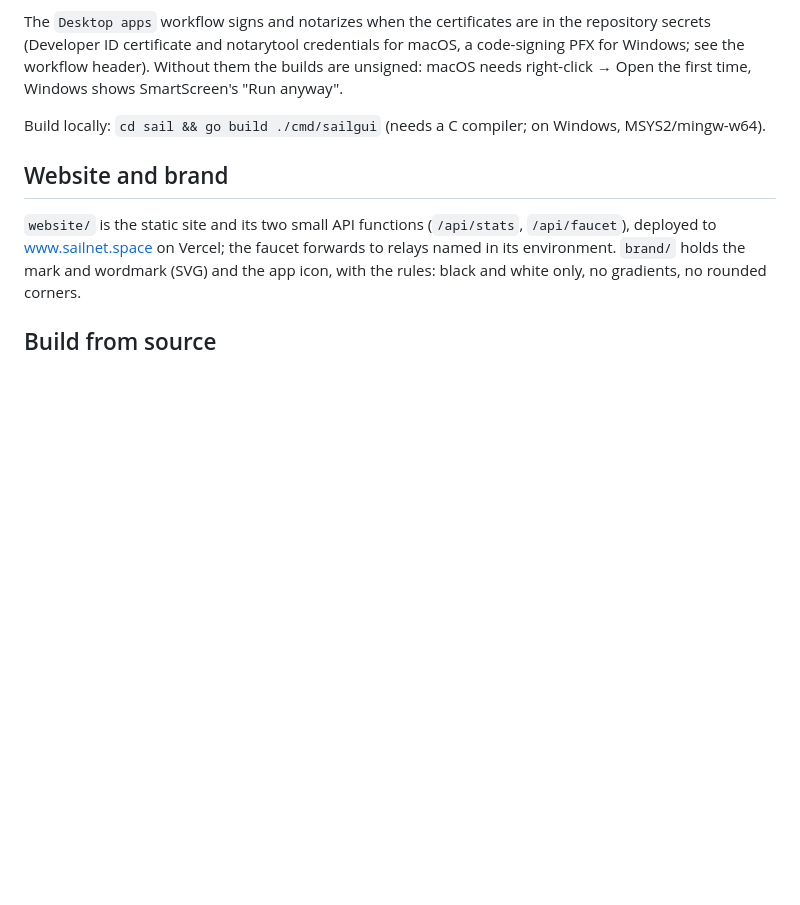
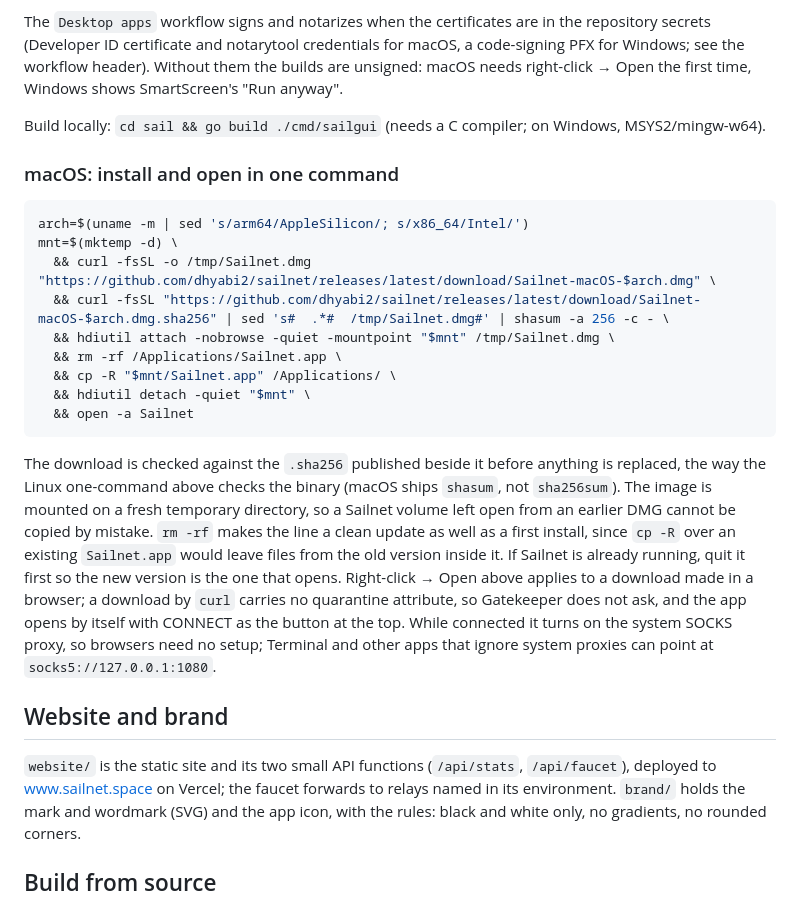
Before and after one commit to dhyabi2/sailnet, a Markdown page: README.md, the part around the change. Drawn GitHub-style; blank space fills up the shorter version.

Commit message:
README: install and open the macOS app in one command (#2)
* README: install and open the macOS app in one command

* README: macOS one-command mounts on a temp dir, fix rm -rf reason, drop sailnode --capture, place after signing note

---------

Co-authored-by: dhyabi2 <dhyabi2@users.noreply.github.com>

````diff
--- a/README.md
+++ b/README.md
@@ -579,6 +579,34 @@ Windows shows SmartScreen's "Run anyway".
 Build locally: `cd sail && go build ./cmd/sailgui` (needs a C compiler; on
 Windows, MSYS2/mingw-w64).
 
+### macOS: install and open in one command
+
+```sh
+arch=$(uname -m | sed 's/arm64/AppleSilicon/; s/x86_64/Intel/')
+mnt=$(mktemp -d) \
+  && curl -fsSL -o /tmp/Sailnet.dmg "https://github.com/dhyabi2/sailnet/releases/latest/download/Sailnet-macOS-$arch.dmg" \
+  && curl -fsSL "https://github.com/dhyabi2/sailnet/releases/latest/download/Sailnet-macOS-$arch.dmg.sha256" | sed 's#  .*#  /tmp/Sailnet.dmg#' | shasum -a 256 -c - \
+  && hdiutil attach -nobrowse -quiet -mountpoint "$mnt" /tmp/Sailnet.dmg \
+  && rm -rf /Applications/Sailnet.app \
+  && cp -R "$mnt/Sailnet.app" /Applications/ \
+  && hdiutil detach -quiet "$mnt" \
+  && open -a Sailnet
+```
+
+The download is checked against the `.sha256` published beside it before
+anything is replaced, the way the Linux one-command above checks the binary
+(macOS ships `shasum`, not `sha256sum`). The image is mounted on a fresh
+temporary directory, so a Sailnet volume left open from an earlier DMG
+cannot be copied by mistake. `rm -rf` makes the line a clean update as well
+as a first install, since `cp -R` over an existing `Sailnet.app` would leave
+files from the old version inside it. If Sailnet is already running, quit it
+first so the new version is the one that opens. Right-click → Open above
+applies to a download made in a browser; a download by `curl` carries no
+quarantine attribute, so Gatekeeper does not ask, and the app opens by
+itself with CONNECT as the button at the top. While connected it turns on
+the system SOCKS proxy, so browsers need no setup; Terminal and other apps
+that ignore system proxies can point at `socks5://127.0.0.1:1080`.
+
 ## Website and brand
 
 `website/` is the static site and its two small API functions (`/api/stats`,
````
